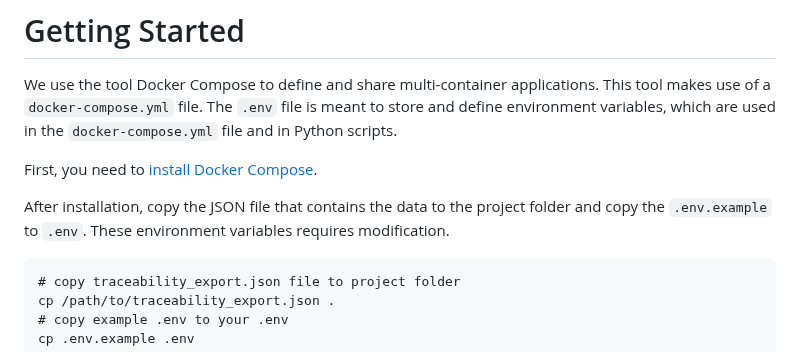
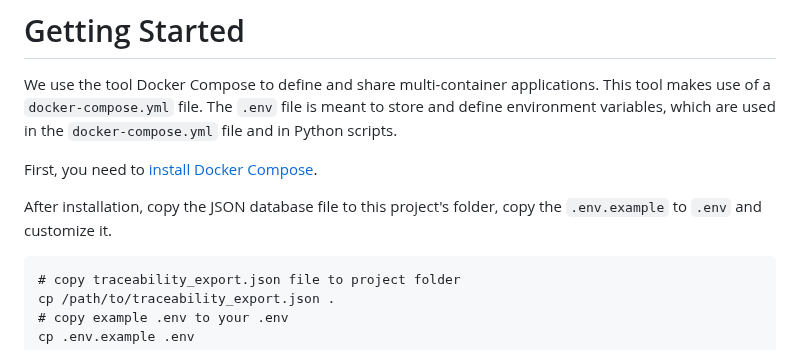
Before and after one commit to melexis/traceability-viewer, a Markdown page: README.md, the part around the change. Drawn GitHub-style.

Commit message:
Update README.md
Co-authored-by: Jasper Craeghs <28319872+JasperCraeghs@users.noreply.github.com>

````diff
--- a/README.md
+++ b/README.md
@@ -51,7 +51,7 @@ First, you need to [install Docker Compose](https://docs.docker.com/compose/inst
 
 <!-- https://docs.docker.com/engine/reference/commandline/compose_up/ -->
 
-After installation, copy the JSON file that contains the data to the project folder and copy the `.env.example` to `.env`. These environment variables requires modification.
+After installation, copy the JSON database file to this project's folder, copy the `.env.example` to `.env` and customize it.
 ```
 # copy traceability_export.json file to project folder
 cp /path/to/traceability_export.json .
````
